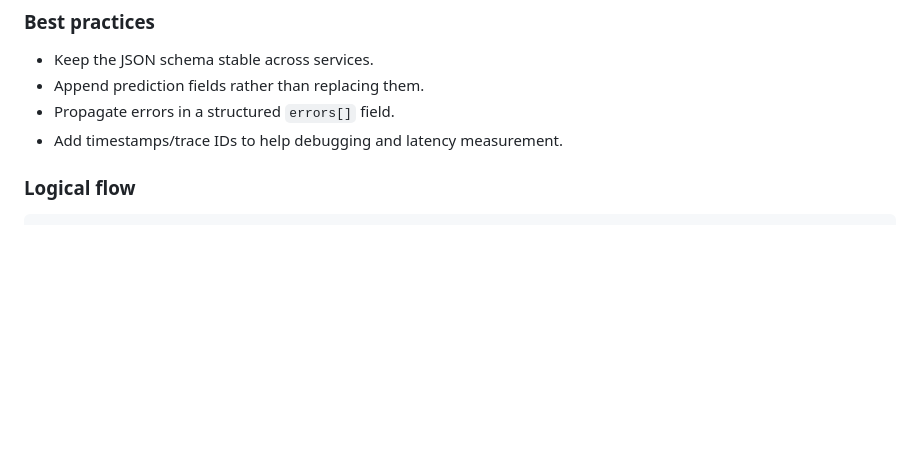
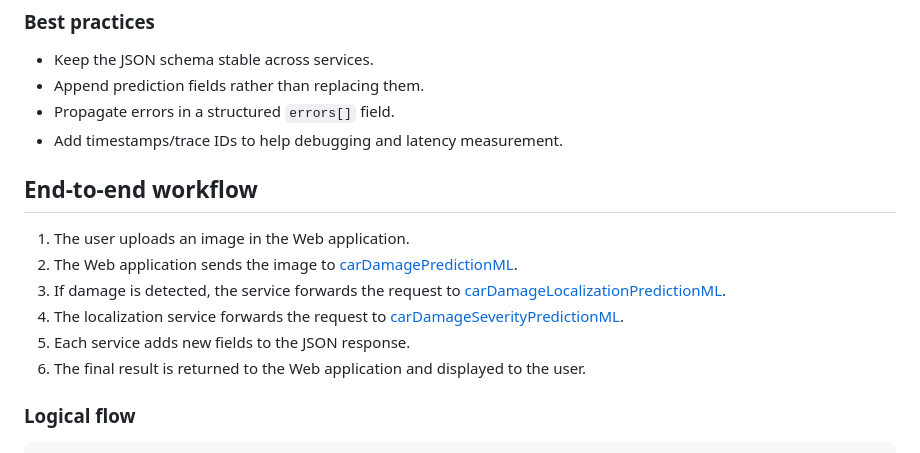
Before and after one commit to bguedes/car-insurance-claim-settlement, a Markdown page: README.md, the part around the change. Rendered like a GitHub page; blank space fills up the shorter version.

Commit message:
Document end-to-end workflow in README
Added an end-to-end workflow section to the README.

````diff
--- a/README.md
+++ b/README.md
@@ -110,6 +110,15 @@ Each ML model can be deployed as an independent API service and consumed by the
 - Propagate errors in a structured `errors[]` field.
 - Add timestamps/trace IDs to help debugging and latency measurement.
 
+## End-to-end workflow
+
+1. The user uploads an image in the Web application.
+2. The Web application sends the image to [carDamagePredictionML](https://github.com/bguedes/carDamagePredictionML).
+3. If damage is detected, the service forwards the request to [carDamageLocalizationPredictionML](https://github.com/bguedes/carDamageLocalizationPredictionML).
+4. The localization service forwards the request to [carDamageSeverityPredictionML](https://github.com/bguedes/carDamageSeverityPredictionML).
+5. Each service adds new fields to the JSON response.
+6. The final result is returned to the Web application and displayed to the user.
+
 ### Logical flow
 
 ```text
````
